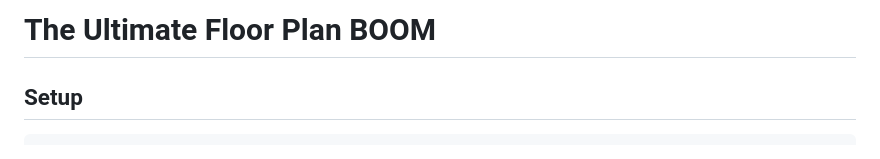
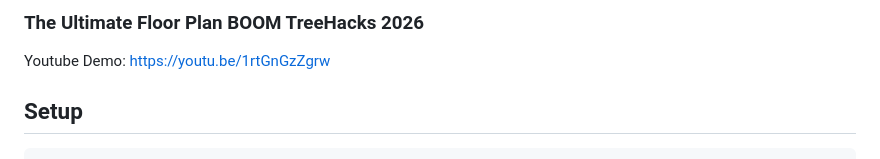
Before and after one commit to Dude346/The_Ultimate_FloorPlan, a Markdown page: README.md, the part around the change. Drawn GitHub-style.

Commit message:
Revise project title and include demo link
Updated project title and added YouTube demo link.

```diff
--- a/README.md
+++ b/README.md
@@ -1,4 +1,5 @@
-# The Ultimate Floor Plan BOOM
+### The Ultimate Floor Plan BOOM TreeHacks 2026
+Youtube Demo: https://youtu.be/1rtGnGzZgrw
 
 ## Setup
 
```
